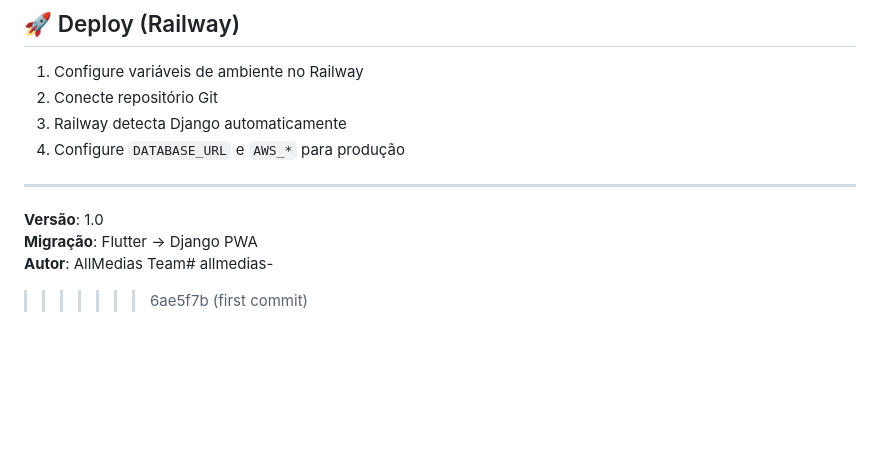
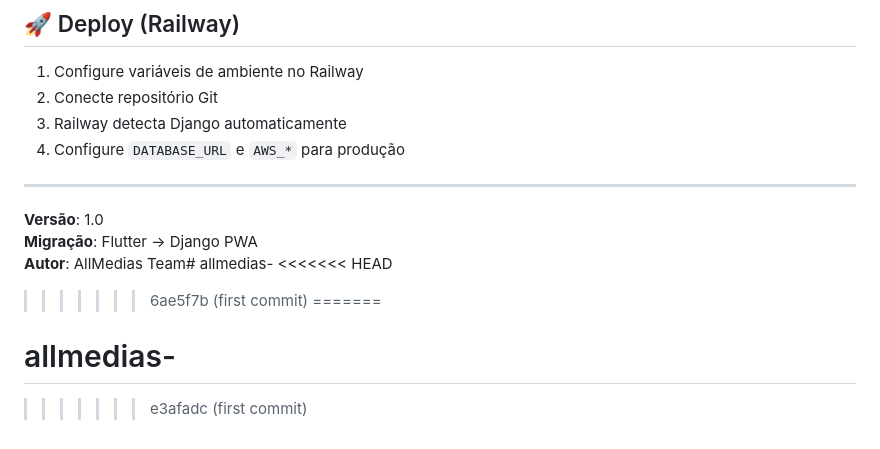
Before and after one commit to valgandolfo/allmedias-, a Markdown page: README.md, the part around the change. Rendered like a GitHub page; blank space fills up the shorter version.

```diff
--- a/README.md
+++ b/README.md
@@ -125,4 +125,8 @@ Consulte `SINTESE_PROJETO_ALLMÉDIAS.md` para documentação técnica detalhada.
 **Versão**: 1.0
 **Migração**: Flutter → Django PWA
 **Autor**: AllMedias Team# allmedias-
+<<<<<<< HEAD
 >>>>>>> 6ae5f7b (first commit)
+=======
+# allmedias-
+>>>>>>> e3afadc (first commit)
```
